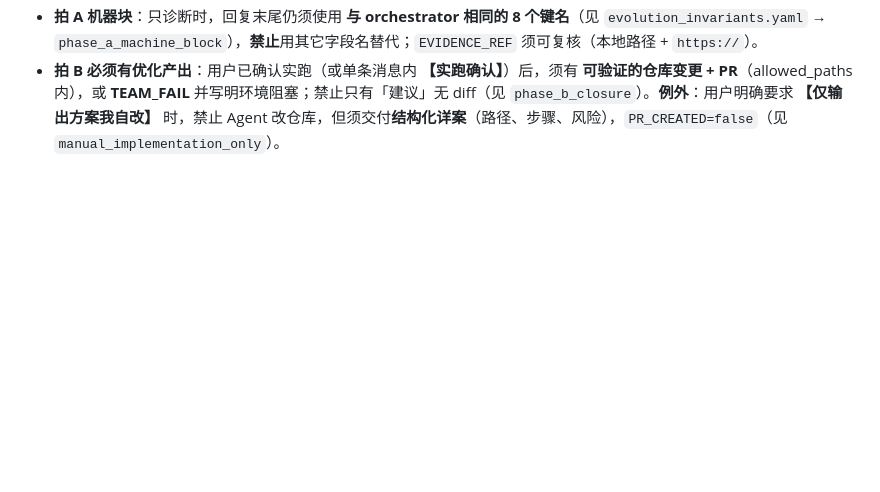
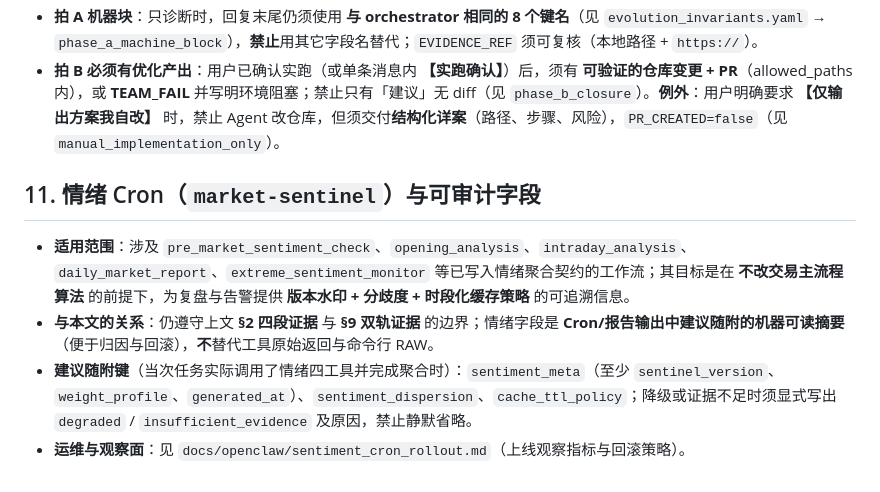
Before and after one commit to shaoxing-xie/etf-options-ai-assistant, a Markdown page: docs/openclaw/execution_contract.md, the part around the change. Rendered like a GitHub page; blank space fills up the shorter version.

Commit message:
docs(openclaw): link sentiment cron fields to execution contract
Document optional audit fields (sentiment_meta, dispersion, TTL policy)
for sentiment workflows and point to sentiment_cron_rollout.md.

Made-with: Cursor

```diff
--- a/docs/openclaw/execution_contract.md
+++ b/docs/openclaw/execution_contract.md
@@ -117,3 +117,10 @@ Orchestrator 在以下情况必须停止自动修复并升级：
 - **报告诊断 → 文档实跑（同会话连续两拍）**：用户可先只做诊断；在同一会话中用简短话确认实跑后，Agent 应**连续执行**阶段二（见 `evolution_invariants.yaml` → `user_facing.chained_report_diagnosis_to_doc_pr`），不必要求用户重贴长模板。对**契约条款**的啰嗦确认仍应避免；对**是否改仓库**的**一次**业务确认允许且建议保留。
 - **拍 A 机器块**：只诊断时，回复末尾仍须使用 **与 orchestrator 相同的 8 个键名**（见 `evolution_invariants.yaml` → `phase_a_machine_block`），**禁止**用其它字段名替代；`EVIDENCE_REF` 须可复核（本地路径 + `https://`）。
 - **拍 B 必须有优化产出**：用户已确认实跑（或单条消息内 **【实跑确认】**）后，须有 **可验证的仓库变更 + PR**（allowed_paths 内），或 **TEAM_FAIL** 并写明环境阻塞；禁止只有「建议」无 diff（见 `phase_b_closure`）。**例外**：用户明确要求 **【仅输出方案我自改】** 时，禁止 Agent 改仓库，但须交付**结构化详案**（路径、步骤、风险），`PR_CREATED=false`（见 `manual_implementation_only`）。
+
+## 11. 情绪 Cron（`market-sentinel`）与可审计字段
+
+- **适用范围**：涉及 `pre_market_sentiment_check`、`opening_analysis`、`intraday_analysis`、`daily_market_report`、`extreme_sentiment_monitor` 等已写入情绪聚合契约的工作流；其目标是在 **不改交易主流程算法** 的前提下，为复盘与告警提供 **版本水印 + 分歧度 + 时段化缓存策略** 的可追溯信息。
+- **与本文的关系**：仍遵守上文 **§2 四段证据** 与 **§9 双轨证据** 的边界；情绪字段是 **Cron/报告输出中建议随附的机器可读摘要**（便于归因与回滚），**不**替代工具原始返回与命令行 RAW。
+- **建议随附键**（当次任务实际调用了情绪四工具并完成聚合时）：`sentiment_meta`（至少 `sentinel_version`、`weight_profile`、`generated_at`）、`sentiment_dispersion`、`cache_ttl_policy`；降级或证据不足时须显式写出 `degraded` / `insufficient_evidence` 及原因，禁止静默省略。
+- **运维与观察面**：见 `docs/openclaw/sentiment_cron_rollout.md`（上线观察指标与回滚策略）。
```
